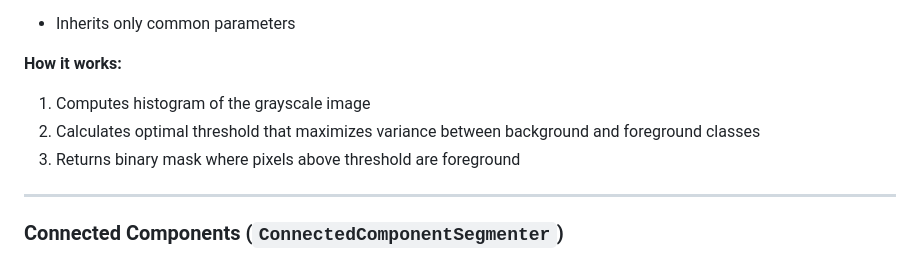
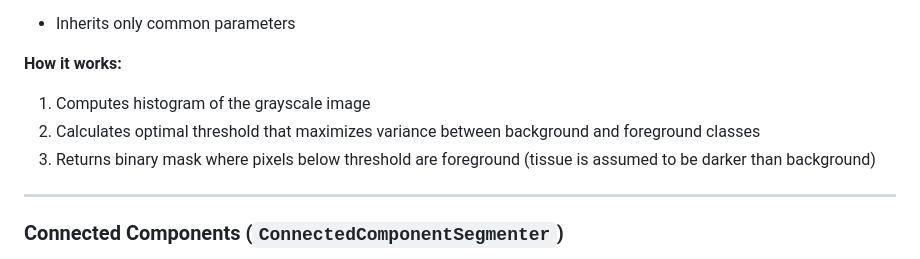
Before and after one commit to computationalpathologygroup/segmenteer, a Markdown page: docs/classical_methods.md, the part around the change. Drawn GitHub-style.

Commit message:
Update docs/classical_methods.md
Co-authored-by: Copilot <175728472+Copilot@users.noreply.github.com>

```diff
--- a/docs/classical_methods.md
+++ b/docs/classical_methods.md
@@ -26,7 +26,7 @@ Automatic global thresholding using Otsu's method. Computes an optimal threshold
 **How it works:**
 1. Computes histogram of the grayscale image
 2. Calculates optimal threshold that maximizes variance between background and foreground classes
-3. Returns binary mask where pixels above threshold are foreground
+3. Returns binary mask where pixels below threshold are foreground (tissue is assumed to be darker than background)
 
 ---
 
```
